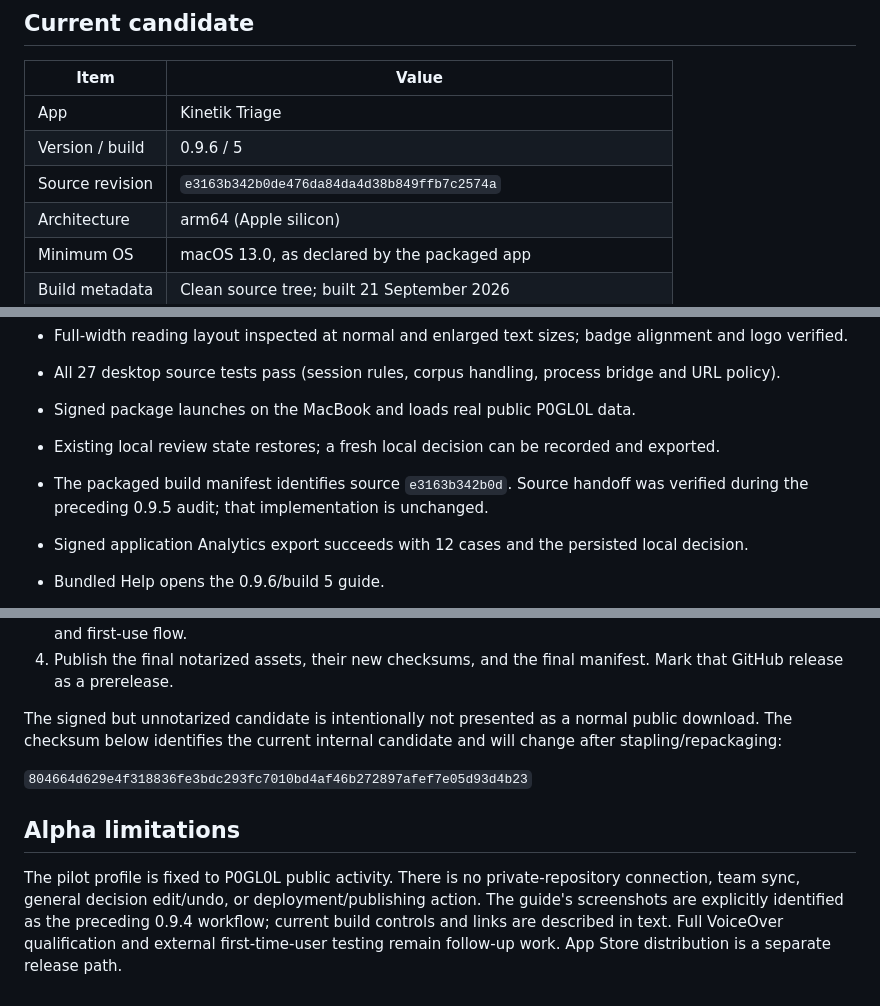
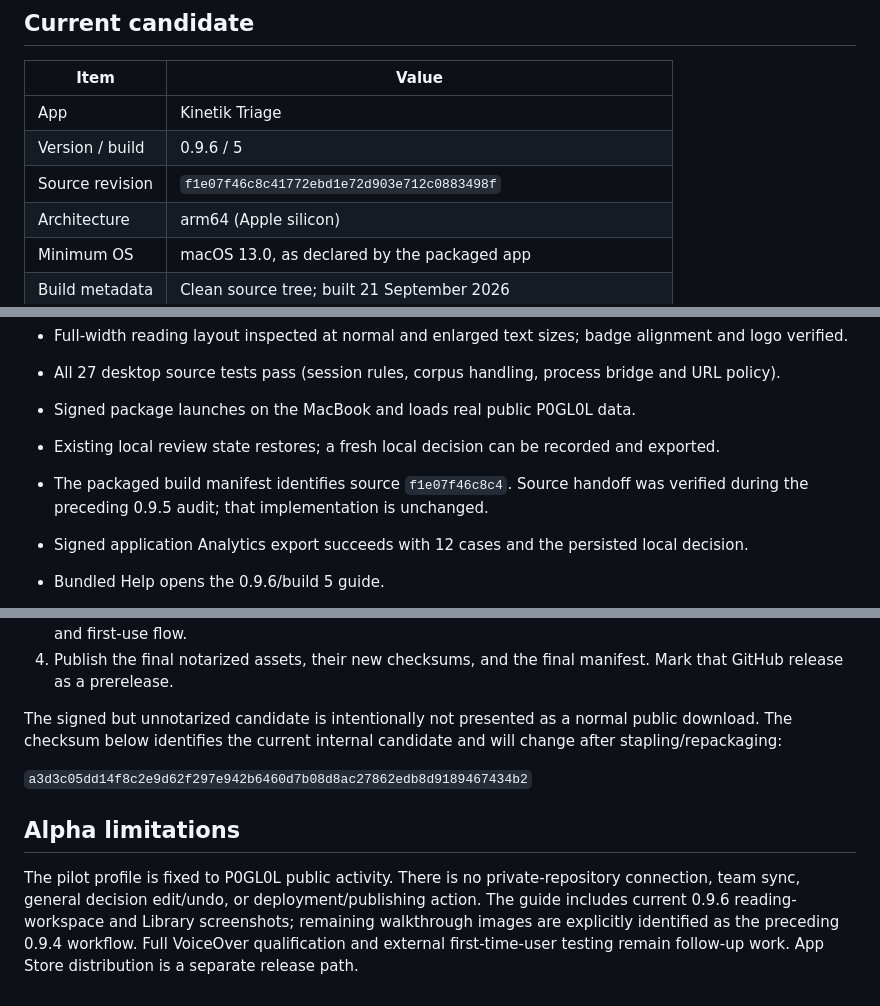
Before and after one commit to ASV-Labs/kinetik-triage, a Markdown page: RELEASE_STATUS.md, 3 parts joined by grey strips. Rendered like a GitHub page.

```diff
--- a/RELEASE_STATUS.md
+++ b/RELEASE_STATUS.md
@@ -10,7 +10,7 @@ Updated 21 September 2026.
 | --- | --- |
 | App | Kinetik Triage |
 | Version / build | 0.9.6 / 5 |
-| Source revision | `e3163b342b0de476da84da4d38b849ffb7c2574a` |
+| Source revision | `f1e07f46c8c41772ebd1e72d903e712c0883498f` |
 | Architecture | arm64 (Apple silicon) |
 | Minimum OS | macOS 13.0, as declared by the packaged app |
 | Build metadata | Clean source tree; built 21 September 2026 |
@@ -27,7 +27,7 @@ Updated 21 September 2026.
 - All 27 desktop source tests pass (session rules, corpus handling, process bridge and URL policy).
 - Signed package launches on the MacBook and loads real public P0GL0L data.
 - Existing local review state restores; a fresh local decision can be recorded and exported.
-- The packaged build manifest identifies source `e3163b342b0d`. Source handoff was verified during the preceding 0.9.5 audit; that implementation is unchanged.
+- The packaged build manifest identifies source `f1e07f46c8c4`. Source handoff was verified during the preceding 0.9.5 audit; that implementation is unchanged.
 - Signed application Analytics export succeeds with 12 cases and the persisted local decision.
 - Bundled Help opens the 0.9.6/build 5 guide.
 - Existing session/corpus/bridge tests plus seven Library regressions cover decision versioning, persistence, refresh gaps, restoration, write-failure rollback and selection. The earlier 0.9.5 packaged backend matrix remains separate evidence.
@@ -45,8 +45,8 @@ The 0.9.6 UI check loaded 12 public cases and exported the report after a local
 
 The signed but unnotarized candidate is intentionally not presented as a normal public download. The checksum below identifies the current internal candidate and will change after stapling/repackaging:
 
-`804664d629e4f318836fe3bdc293fc7010bd4af46b272897afef7e05d93d4b23`
+`a3d3c05dd14f8c2e9d62f297e942b6460d7b08d8ac27862edb8d9189467434b2`
 
 ## Alpha limitations
 
-The pilot profile is fixed to P0GL0L public activity. There is no private-repository connection, team sync, general decision edit/undo, or deployment/publishing action. The guide's screenshots are explicitly identified as the preceding 0.9.4 workflow; current build controls and links are described in text. Full VoiceOver qualification and external first-time-user testing remain follow-up work. App Store distribution is a separate release path.
+The pilot profile is fixed to P0GL0L public activity. There is no private-repository connection, team sync, general decision edit/undo, or deployment/publishing action. The guide includes current 0.9.6 reading-workspace and Library screenshots; remaining walkthrough images are explicitly identified as the preceding 0.9.4 workflow. Full VoiceOver qualification and external first-time-user testing remain follow-up work. App Store distribution is a separate release path.
```
Also changed, not shown: USER_GUIDE.md (+5 -3 lines), docs/images/07-reading-096.jpg (added), docs/images/08-library-096.jpg (added), 1 other file.
